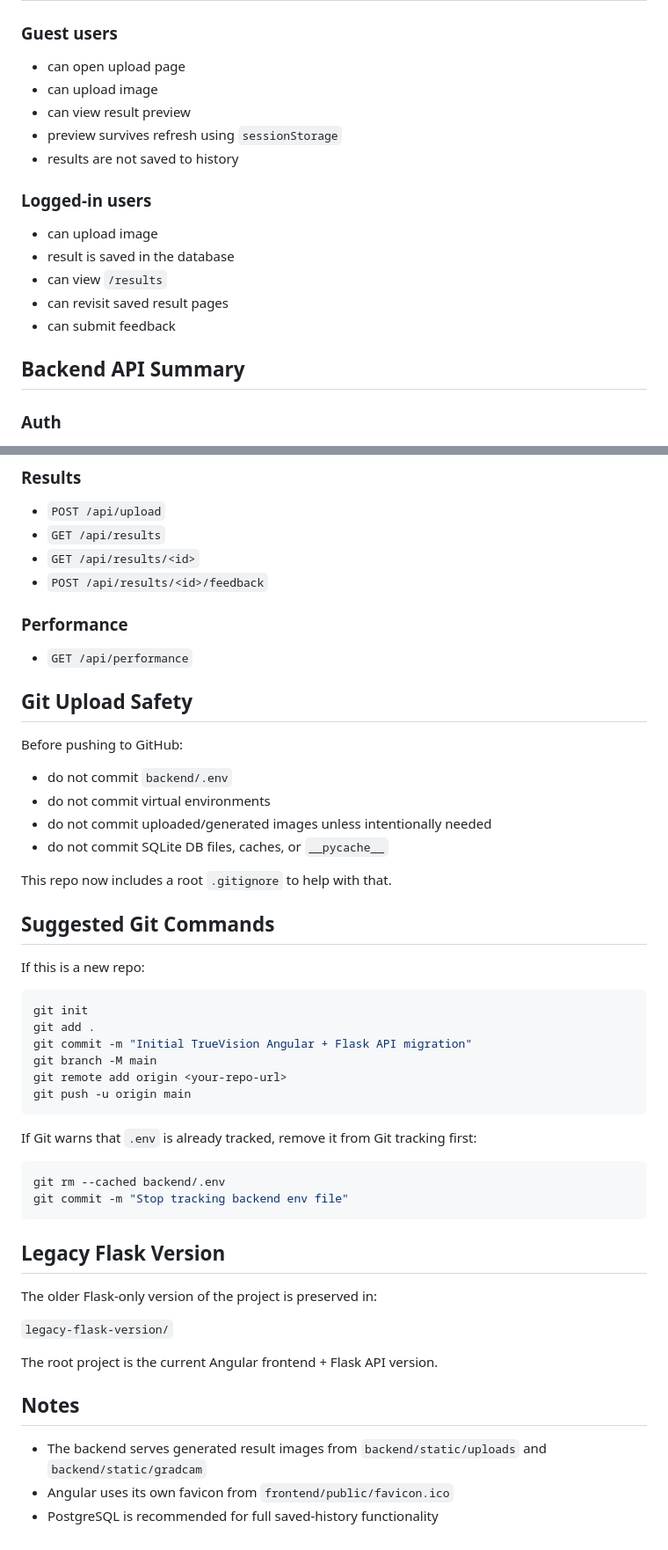
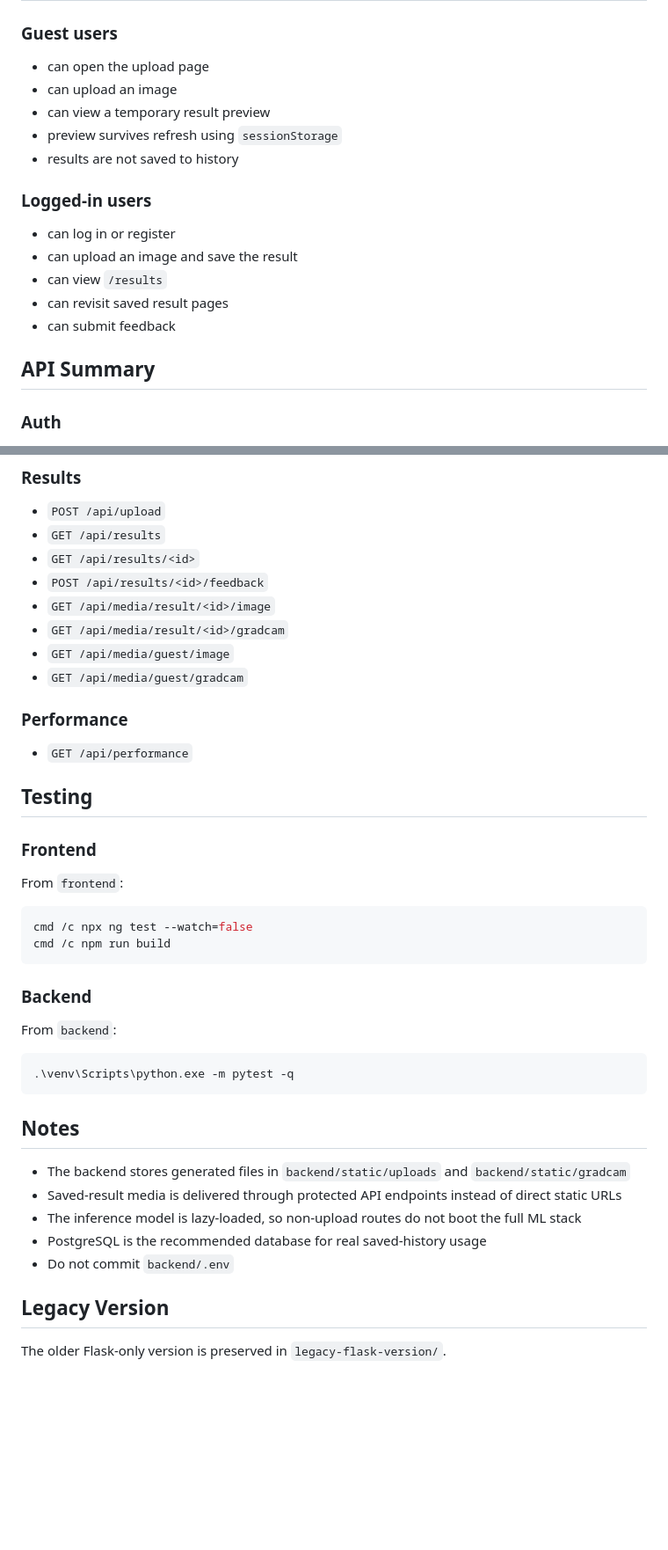
Before and after one commit to warkariii28/TrueVision, a Markdown page: README.md, 2 parts joined by grey strips. Shown at 88% size. Drawn GitHub-style; blank space fills up the shorter version.

````diff
--- a/README.md
+++ b/README.md
@@ -181,21 +133,21 @@ In Angular services:
 
 ### Guest users
 
-- can open upload page
-- can upload image
-- can view result preview
+- can open the upload page
+- can upload an image
+- can view a temporary result preview
 - preview survives refresh using `sessionStorage`
 - results are not saved to history
 
 ### Logged-in users
 
-- can upload image
-- result is saved in the database
+- can log in or register
+- can upload an image and save the result
 - can view `/results`
 - can revisit saved result pages
 - can submit feedback
 
-## Backend API Summary
+## API Summary
 
 ### Auth
 
@@ -210,53 +162,42 @@ In Angular services:
 - `GET /api/results`
 - `GET /api/results/<id>`
 - `POST /api/results/<id>/feedback`
+- `GET /api/media/result/<id>/image`
+- `GET /api/media/result/<id>/gradcam`
+- `GET /api/media/guest/image`
+- `GET /api/media/guest/gradcam`
 
 ### Performance
 
 - `GET /api/performance`
 
-## Git Upload Safety
+## Testing
 
-Before pushing to GitHub:
+### Frontend
 
-- do not commit `backend/.env`
-- do not commit virtual environments
-- do not commit uploaded/generated images unless intentionally needed
-- do not commit SQLite DB files, caches, or `__pycache__`
-
-This repo now includes a root `.gitignore` to help with that.
-
-## Suggested Git Commands
-
-If this is a new repo:
+From `frontend`:
 
 ```powershell
-git init
-git add .
-git commit -m "Initial TrueVision Angular + Flask API migration"
-git branch -M main
-git remote add origin <your-repo-url>
-git push -u origin main
+cmd /c npx ng test --watch=false
+cmd /c npm run build
 ```
 
-If Git warns that `.env` is already tracked, remove it from Git tracking first:
+### Backend
+
+From `backend`:
 
 ```powershell
-git rm --cached backend/.env
-git commit -m "Stop tracking backend env file"
+.\venv\Scripts\python.exe -m pytest -q
 ```
-
-## Legacy Flask Version
-
-
-The older Flask-only version of the project is preserved in:
-
-`legacy-flask-version/`
-
-The root project is the current Angular frontend + Flask API version.
 
 ## Notes
 
-- The backend serves generated result images from `backend/static/uploads` and `backend/static/gradcam`
-- Angular uses its own favicon from `frontend/public/favicon.ico`
-- PostgreSQL is recommended for full saved-history functionality
+- The backend stores generated files in `backend/static/uploads` and `backend/static/gradcam`
+- Saved-result media is delivered through protected API endpoints instead of direct static URLs
+- The inference model is lazy-loaded, so non-upload routes do not boot the full ML stack
+- PostgreSQL is the recommended database for real saved-history usage
+- Do not commit `backend/.env`
+
+## Legacy Version
+
+The older Flask-only version is preserved in `legacy-flask-version/`.
````
Also changed, not shown: other parts of README.md (+47 -95 lines).
